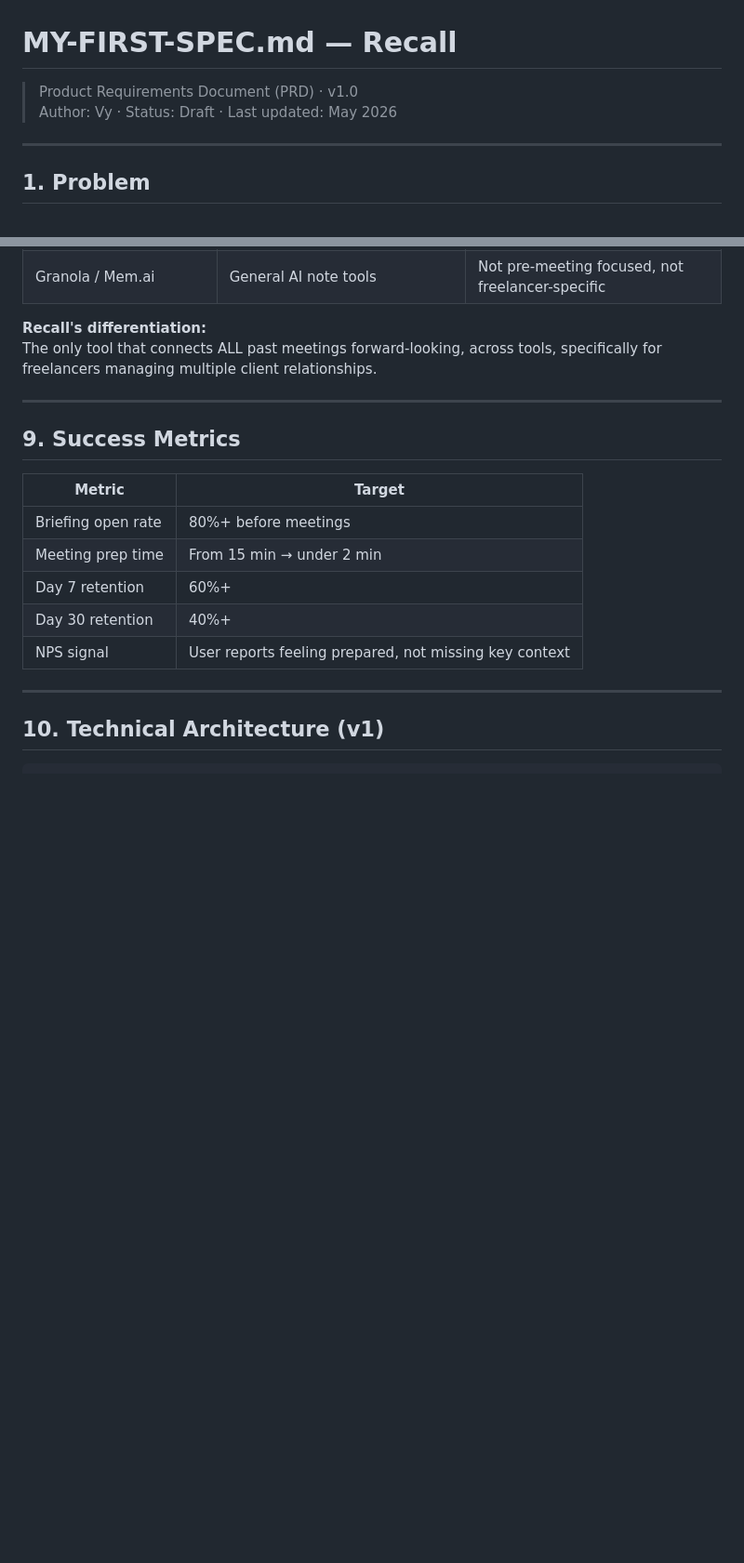
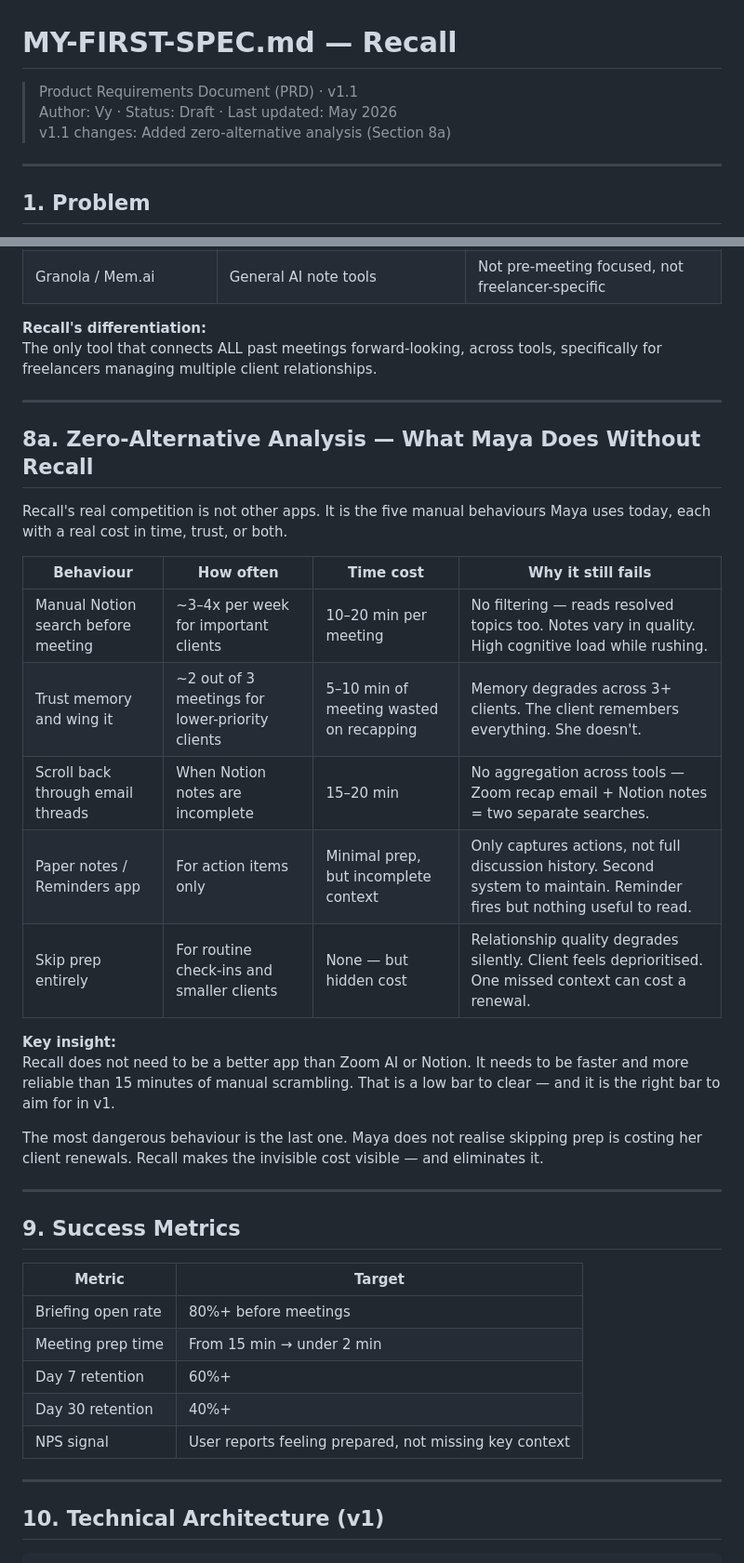
Before and after one commit to nhatvyche/pm-portfolio, a Markdown page: MY-FIRST-SPEC.md, 2 parts joined by grey strips. Shown at 93% size. Drawn GitHub-style; blank space fills up the shorter version.

Commit message:
Update Recall PRD v1.1 - add zero-alternative analysis

```diff
--- a/MY-FIRST-SPEC.md
+++ b/MY-FIRST-SPEC.md
@@ -1,6 +1,7 @@
 # MY-FIRST-SPEC.md — Recall
-> Product Requirements Document (PRD) · v1.0
+> Product Requirements Document (PRD) · v1.1
 > Author: Vy · Status: Draft · Last updated: May 2026
+> v1.1 changes: Added zero-alternative analysis (Section 8a)
 
 ---
 
@@ -148,6 +149,29 @@ for freelancers managing multiple client relationships.
 
 ---
 
+## 8a. Zero-Alternative Analysis — What Maya Does Without Recall
+
+Recall's real competition is not other apps. It is the five manual behaviours Maya
+uses today, each with a real cost in time, trust, or both.
+
+| Behaviour | How often | Time cost | Why it still fails |
+|---|---|---|---|
+| Manual Notion search before meeting | ~3–4x per week for important clients | 10–20 min per meeting | No filtering — reads resolved topics too. Notes vary in quality. High cognitive load while rushing. |
+| Trust memory and wing it | ~2 out of 3 meetings for lower-priority clients | 5–10 min of meeting wasted on recapping | Memory degrades across 3+ clients. The client remembers everything. She doesn't. |
+| Scroll back through email threads | When Notion notes are incomplete | 15–20 min | No aggregation across tools — Zoom recap email + Notion notes = two separate searches. |
+| Paper notes / Reminders app | For action items only | Minimal prep, but incomplete context | Only captures actions, not full discussion history. Second system to maintain. Reminder fires but nothing useful to read. |
+| Skip prep entirely | For routine check-ins and smaller clients | None — but hidden cost | Relationship quality degrades silently. Client feels deprioritised. One missed context can cost a renewal. |
+
+**Key insight:**
+Recall does not need to be a better app than Zoom AI or Notion. It needs to be faster
+and more reliable than 15 minutes of manual scrambling. That is a low bar to clear —
+and it is the right bar to aim for in v1.
+
+The most dangerous behaviour is the last one. Maya does not realise skipping prep is
+costing her client renewals. Recall makes the invisible cost visible — and eliminates it.
+
+---
+
 ## 9. Success Metrics
 
 | Metric | Target |
```
